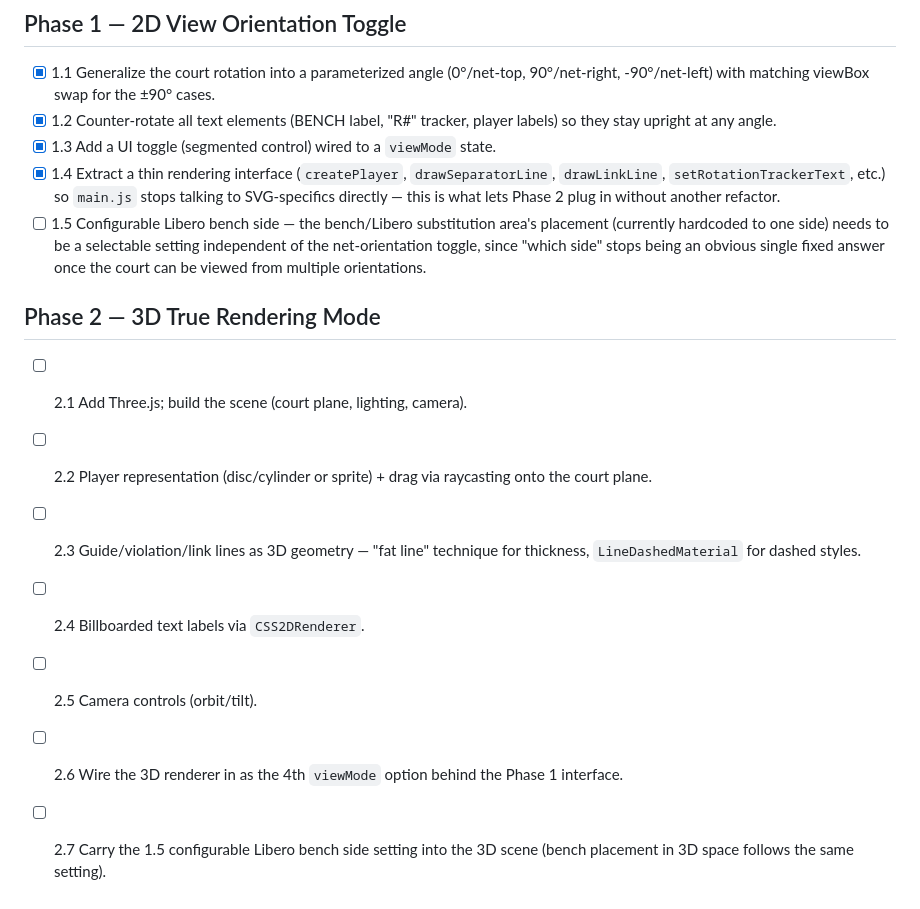
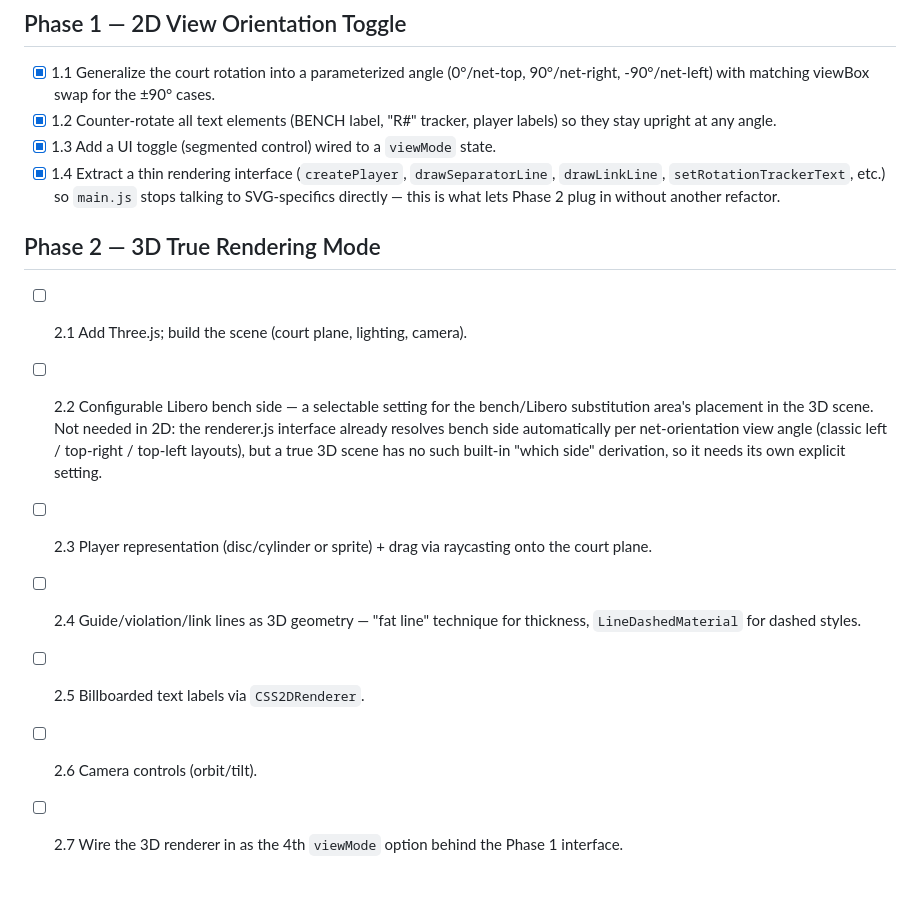
Before and after one commit to j-mathes/Volleyball-Rotation-Visualizer, a Markdown page: ROADMAP.md, the part around the change. Drawn GitHub-style.

Commit message:
Update roadmap: make Libero bench side configurable in 3D scene, clarifying its placement as a selectable setting.

```diff
--- a/ROADMAP.md
+++ b/ROADMAP.md
@@ -58,22 +58,22 @@ rework when the renderer changes later.
       `drawSeparatorLine`, `drawLinkLine`, `setRotationTrackerText`, etc.)
       so `main.js` stops talking to SVG-specifics directly — this is what
       lets Phase 2 plug in without another refactor.
-- [ ] 1.5 Configurable Libero bench side — the bench/Libero substitution
-      area's placement (currently hardcoded to one side) needs to be a
-      selectable setting independent of the net-orientation toggle, since
-      "which side" stops being an obvious single fixed answer once the
-      court can be viewed from multiple orientations.
 
 ## Phase 2 — 3D True Rendering Mode
 
 - [ ] 2.1 Add Three.js; build the scene (court plane, lighting, camera).
-- [ ] 2.2 Player representation (disc/cylinder or sprite) + drag via
+- [ ] 2.2 Configurable Libero bench side — a selectable setting for the
+      bench/Libero substitution area's placement in the 3D scene. Not
+      needed in 2D: the renderer.js interface already resolves bench
+      side automatically per net-orientation view angle (classic left /
+      top-right / top-left layouts), but a true 3D scene has no such
+      built-in "which side" derivation, so it needs its own explicit
+      setting.
+- [ ] 2.3 Player representation (disc/cylinder or sprite) + drag via
       raycasting onto the court plane.
-- [ ] 2.3 Guide/violation/link lines as 3D geometry — "fat line" technique
+- [ ] 2.4 Guide/violation/link lines as 3D geometry — "fat line" technique
       for thickness, `LineDashedMaterial` for dashed styles.
-- [ ] 2.4 Billboarded text labels via `CSS2DRenderer`.
-- [ ] 2.5 Camera controls (orbit/tilt).
-- [ ] 2.6 Wire the 3D renderer in as the 4th `viewMode` option behind the
+- [ ] 2.5 Billboarded text labels via `CSS2DRenderer`.
+- [ ] 2.6 Camera controls (orbit/tilt).
+- [ ] 2.7 Wire the 3D renderer in as the 4th `viewMode` option behind the
       Phase 1 interface.
-- [ ] 2.7 Carry the 1.5 configurable Libero bench side setting into the 3D
-      scene (bench placement in 3D space follows the same setting).
```
